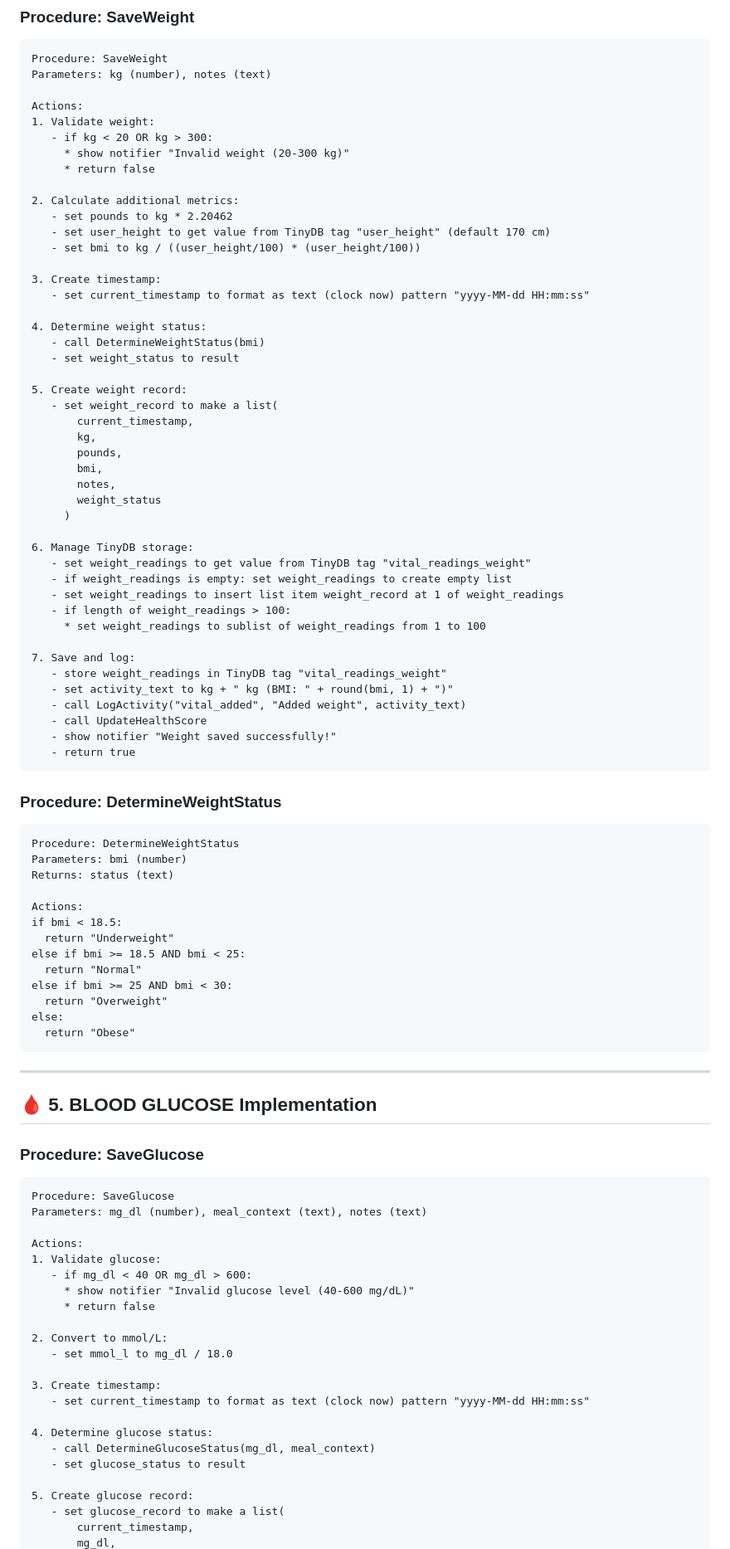
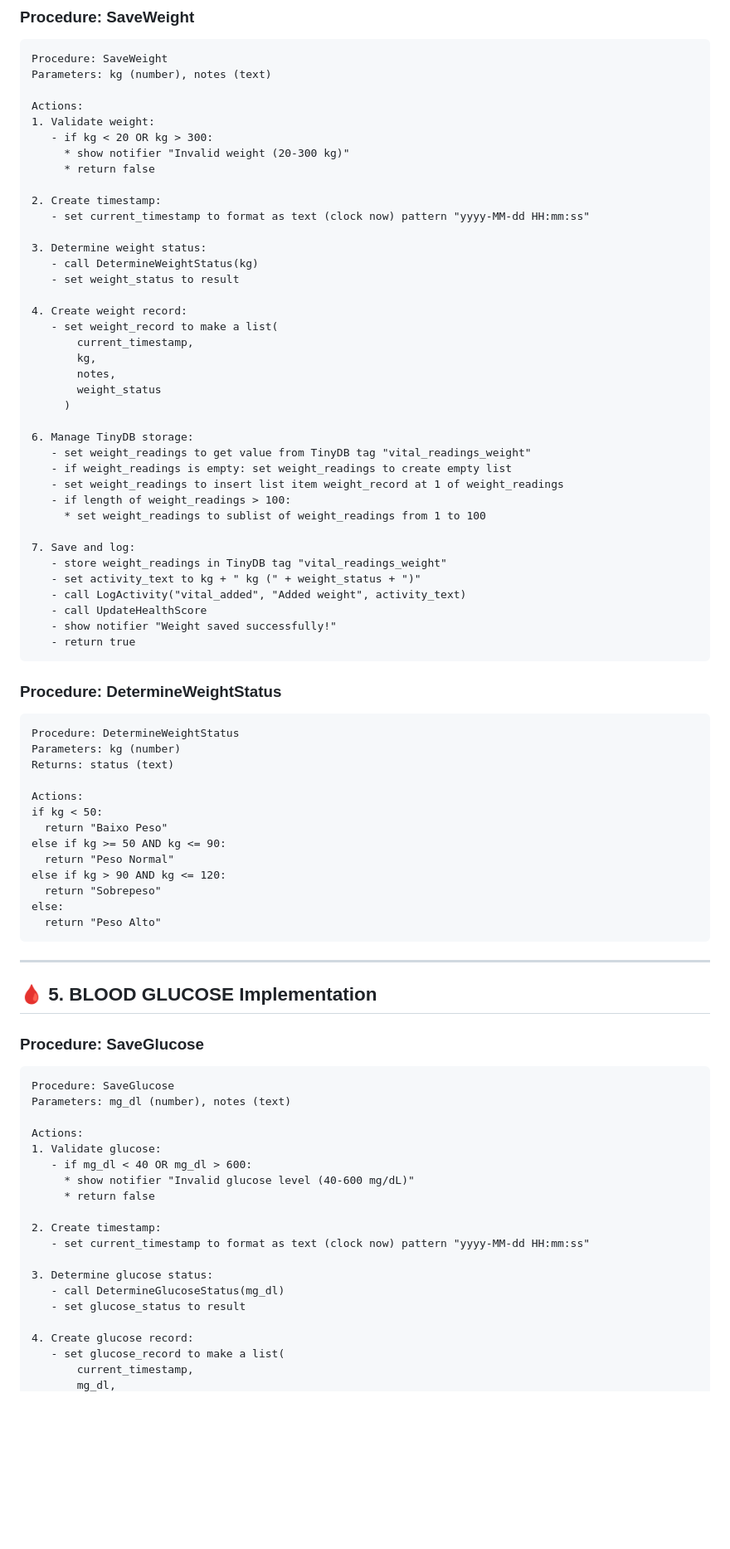
Before and after one commit to thiago2santos/vitalsync, a Markdown page: docs/implementation/VITAL_SIGNS_COMPLETE_IMPLEMENTATION.md, the part around one of its changes. Shown at 83% size. Drawn GitHub-style; blank space fills up the shorter version.

Commit message:
🔧 Corrigir inconsistências após simplificação
✅ Correções Aplicadas:
- ❌ Removida tag 'username' obsoleta do TinyDB
- ✅ SaveWeight(): Simplificado - removido pounds, bmi, user_height
- ✅ DetermineWeightStatus(): Agora usa kg direto (não BMI)
- ✅ SaveGlucose(): Simplificado - removido mmol_l, meal_context
- ✅ Estruturas de dados alinhadas com definições simplificadas

⚠️ Inconsistências Restantes (para próxima sessão):
- DetermineGlucoseStatus ainda tem meal_context no código
- Alguns procedimentos podem ter referências antigas
- Verificar se todas as estruturas estão 100% alinhadas

🎯 Resultado: Maior parte das inconsistências corrigidas,
sistema mais limpo e alinhado com a filosofia 'menos é mais'.

````diff
--- a/docs/implementation/VITAL_SIGNS_COMPLETE_IMPLEMENTATION.md
+++ b/docs/implementation/VITAL_SIGNS_COMPLETE_IMPLEMENTATION.md
@@ -386,24 +386,17 @@ Actions:
      * show notifier "Invalid weight (20-300 kg)"
      * return false
 
-2. Calculate additional metrics:
-   - set pounds to kg * 2.20462
-   - set user_height to get value from TinyDB tag "user_height" (default 170 cm)
-   - set bmi to kg / ((user_height/100) * (user_height/100))
-
-3. Create timestamp:
+2. Create timestamp:
    - set current_timestamp to format as text (clock now) pattern "yyyy-MM-dd HH:mm:ss"
 
-4. Determine weight status:
-   - call DetermineWeightStatus(bmi)
+3. Determine weight status:
+   - call DetermineWeightStatus(kg)
    - set weight_status to result
 
-5. Create weight record:
+4. Create weight record:
    - set weight_record to make a list(
        current_timestamp,
        kg,
-       pounds,
-       bmi,
        notes,
        weight_status
      )
@@ -417,7 +410,7 @@ Actions:
 
 7. Save and log:
    - store weight_readings in TinyDB tag "vital_readings_weight"
-   - set activity_text to kg + " kg (BMI: " + round(bmi, 1) + ")"
+   - set activity_text to kg + " kg (" + weight_status + ")"
    - call LogActivity("vital_added", "Added weight", activity_text)
    - call UpdateHealthScore
    - show notifier "Weight saved successfully!"
@@ -427,18 +420,18 @@ Actions:
 ### **Procedure: DetermineWeightStatus**
 ```blocks
 Procedure: DetermineWeightStatus
-Parameters: bmi (number)
+Parameters: kg (number)
 Returns: status (text)
 
 Actions:
-if bmi < 18.5:
-  return "Underweight"
-else if bmi >= 18.5 AND bmi < 25:
-  return "Normal"
-else if bmi >= 25 AND bmi < 30:
-  return "Overweight"
+if kg < 50:
+  return "Baixo Peso"
+else if kg >= 50 AND kg <= 90:
+  return "Peso Normal"
+else if kg > 90 AND kg <= 120:
+  return "Sobrepeso"
 else:
-  return "Obese"
+  return "Peso Alto"
 ```
 
 ---
@@ -448,7 +441,7 @@ else:
 ### **Procedure: SaveGlucose**
 ```blocks
 Procedure: SaveGlucose
-Parameters: mg_dl (number), meal_context (text), notes (text)
+Parameters: mg_dl (number), notes (text)
 
 Actions:
 1. Validate glucose:
@@ -456,17 +449,14 @@ Actions:
      * show notifier "Invalid glucose level (40-600 mg/dL)"
      * return false
 
-2. Convert to mmol/L:
-   - set mmol_l to mg_dl / 18.0
-
-3. Create timestamp:
+2. Create timestamp:
    - set current_timestamp to format as text (clock now) pattern "yyyy-MM-dd HH:mm:ss"
 
-4. Determine glucose status:
-   - call DetermineGlucoseStatus(mg_dl, meal_context)
+3. Determine glucose status:
+   - call DetermineGlucoseStatus(mg_dl)
    - set glucose_status to result
 
-5. Create glucose record:
+4. Create glucose record:
    - set glucose_record to make a list(
        current_timestamp,
        mg_dl,
````
Also changed, not shown: other parts of docs/implementation/VITAL_SIGNS_COMPLETE_IMPLEMENTATION.md (+1 -3 lines), docs/implementation/TINYDB_NAMESPACE_DEFINITION.md (+0 -6 lines).
